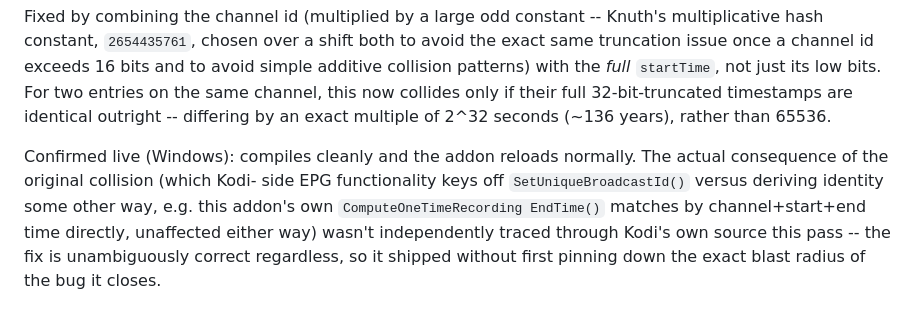
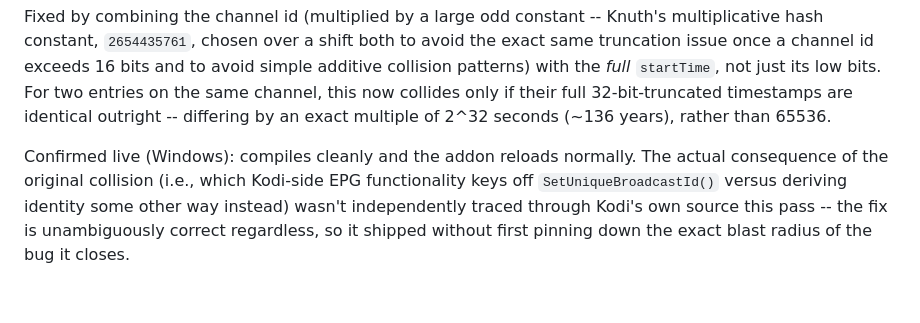
Before and after one commit to BruiserBrody17/pvr.dispatcharr-unofficial, a Markdown page: docs/EPG.md, the part around the change. Rendered like a GitHub page.

Commit message:
Remove dangling function reference from EPG.md
ComputeOneTimeRecordingEndTime() was deleted entirely in the
sports-padding removal (the earlier PR) but this file's mention of it as an
example wasn't updated at the time. Confirmed via grep it no longer
exists anywhere in the codebase; dropped the specific example rather
than substitute an unverified replacement.

Co-Authored-By: Claude Sonnet 5 <noreply@anthropic.com>

```diff
--- a/docs/EPG.md
+++ b/docs/EPG.md
@@ -158,10 +158,9 @@ identical outright -- differing by an exact multiple of 2^32 seconds
 (~136 years), rather than 65536.
 
 Confirmed live (Windows): compiles cleanly and the addon reloads
-normally. The actual consequence of the original collision (which Kodi-
-side EPG functionality keys off `SetUniqueBroadcastId()` versus deriving
-identity some other way, e.g. this addon's own `ComputeOneTimeRecording
-EndTime()` matches by channel+start+end time directly, unaffected either
-way) wasn't independently traced through Kodi's own source this pass --
-the fix is unambiguously correct regardless, so it shipped without first
-pinning down the exact blast radius of the bug it closes.
+normally. The actual consequence of the original collision (i.e., which
+Kodi-side EPG functionality keys off `SetUniqueBroadcastId()` versus
+deriving identity some other way instead) wasn't independently traced
+through Kodi's own source this pass -- the fix is unambiguously correct
+regardless, so it shipped without first pinning down the exact blast
+radius of the bug it closes.
```
